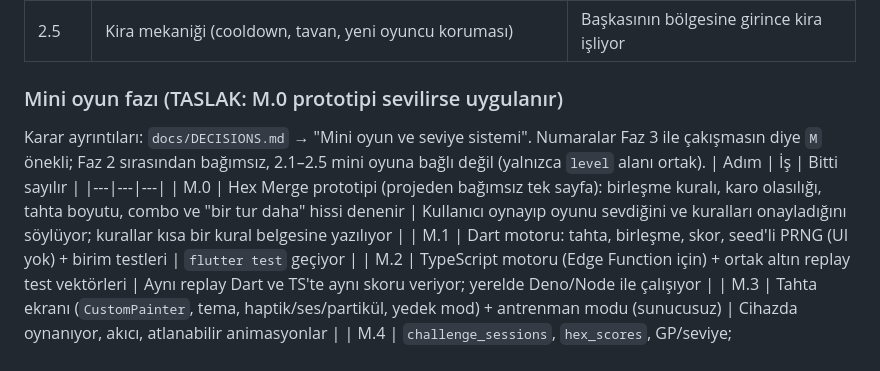
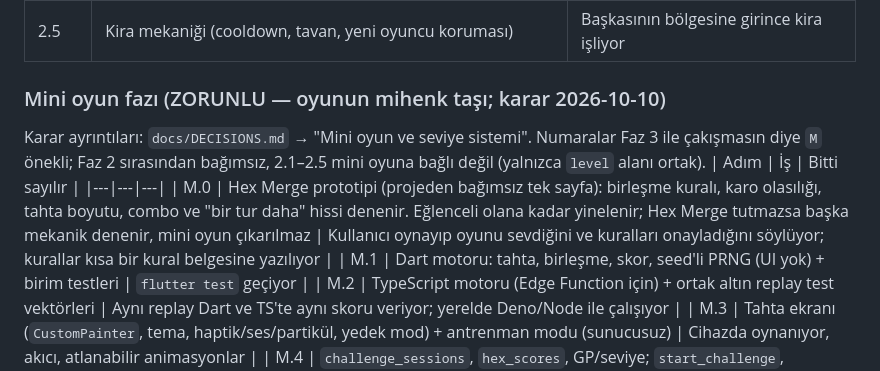
Before and after one commit to yagizbayazit912-rgb/Catch_me_version2, a Markdown page: docs/PROJE_PLANI.md, the part around the change. GitHub-like rendering.

```diff
--- a/docs/PROJE_PLANI.md
+++ b/docs/PROJE_PLANI.md
@@ -521,11 +521,11 @@ Her adımın "bitti sayılır" ölçütü vardır. Agent o ölçüt sağlanınca
 | 2.4 | Ev / Otel / Gökdelen + yükseltme animasyonları (seviye 2–4, altınla; ileride GP ile de) | Dört seviye de inşa/yükseltilebiliyor |
 | 2.5 | Kira mekaniği (cooldown, tavan, yeni oyuncu koruması) | Başkasının bölgesine girince kira işliyor |
 
-### Mini oyun fazı (TASLAK: M.0 prototipi sevilirse uygulanır)
+### Mini oyun fazı (ZORUNLU — oyunun mihenk taşı; karar 2026-10-10)
 Karar ayrıntıları: `docs/DECISIONS.md` → "Mini oyun ve seviye sistemi". Numaralar Faz 3 ile çakışmasın diye `M` önekli; Faz 2 sırasından bağımsız, 2.1–2.5 mini oyuna bağlı değil (yalnızca `level` alanı ortak).
 | Adım | İş | Bitti sayılır |
 |---|---|---|
-| M.0 | Hex Merge prototipi (projeden bağımsız tek sayfa): birleşme kuralı, karo olasılığı, tahta boyutu, combo ve "bir tur daha" hissi denenir | Kullanıcı oynayıp oyunu sevdiğini ve kuralları onayladığını söylüyor; kurallar kısa bir kural belgesine yazılıyor |
+| M.0 | Hex Merge prototipi (projeden bağımsız tek sayfa): birleşme kuralı, karo olasılığı, tahta boyutu, combo ve "bir tur daha" hissi denenir. Eğlenceli olana kadar yinelenir; Hex Merge tutmazsa başka mekanik denenir, mini oyun çıkarılmaz | Kullanıcı oynayıp oyunu sevdiğini ve kuralları onayladığını söylüyor; kurallar kısa bir kural belgesine yazılıyor |
 | M.1 | Dart motoru: tahta, birleşme, skor, seed'li PRNG (UI yok) + birim testleri | `flutter test` geçiyor |
 | M.2 | TypeScript motoru (Edge Function için) + ortak altın replay test vektörleri | Aynı replay Dart ve TS'te aynı skoru veriyor; yerelde Deno/Node ile çalışıyor |
 | M.3 | Tahta ekranı (`CustomPainter`, tema, haptik/ses/partikül, yedek mod) + antrenman modu (sunucusuz) | Cihazda oynanıyor, akıcı, atlanabilir animasyonlar |
```
Also changed, not shown: docs/DECISIONS.md (+2 -1 lines).
